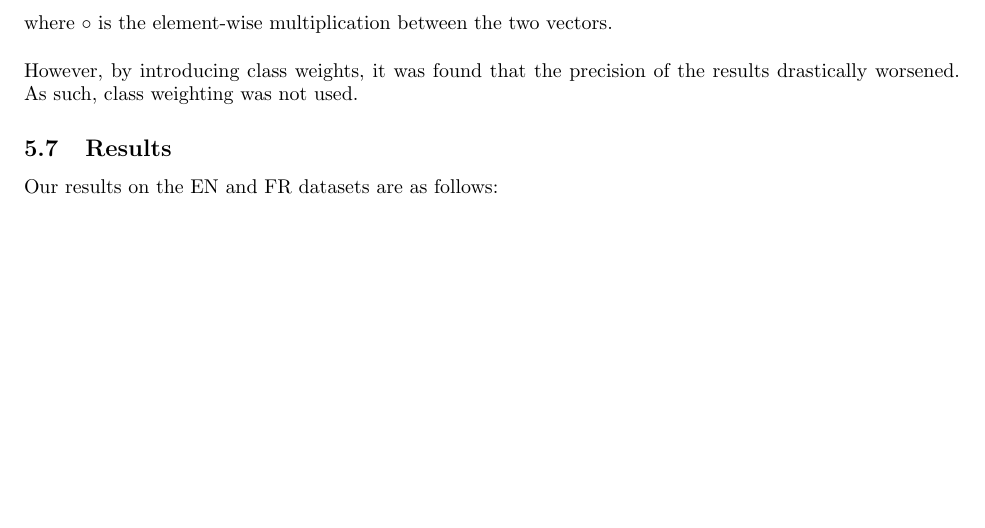
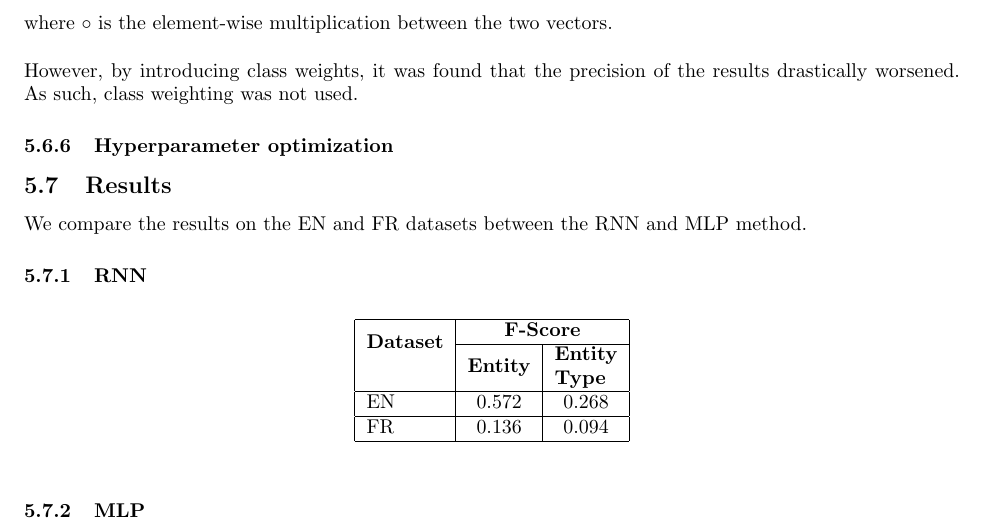
Before and after one commit to kohjingyu/hidden-markov-model, a LaTeX document (report/part5.tex): part of page 15 of 15 before the commit and part of page 15 of 16 after it, cut so that both start at the same text, the shorter picture padded with empty space. Compiled offline with pdfLaTeX.

Commit message:
Update report with scores on RNN

```diff
--- a/report/part5.tex
+++ b/report/part5.tex
@@ -824,9 +824,25 @@ where $\circ$ is the element-wise multiplication between the two vectors.\\
 
 However, by introducing class weights, it was found that the precision of the results drastically worsened. As such, class weighting was not used.
 
+\subsubsection{Hyperparameter optimization}
+
+
 \subsection{Results}
-Our results on the EN and FR datasets are as follows:
+We compare the results on the EN and FR datasets between the RNN and MLP method.
 
+\subsubsection{RNN}
+\begin{table}[htpb]
+	\centering
+	\begin{tabular}{|l|c|c|}
+		\hline
+		\multirow{2}{*}{\textbf{Dataset}} & \multicolumn{2}{c|}{\textbf{F-Score}} \\ \cline{2-3}
+		& \multicolumn{1}{l|}{\textbf{Entity}} & \multicolumn{1}{l|}{\textbf{\begin{tabular}[c]{@{}l@{}}Entity\\ Type\end{tabular}}} \\ \hline
+		EN & 0.572 & 0.268 \\ \hline
+		FR & 0.136 & 0.094 \\ \hline
+	\end{tabular}
+\end{table}
+
+\subsubsection{MLP}
 \begin{table}[htpb]
 	\centering
 	\begin{tabular}{|l|c|c|}
```
Also changed, not shown: report/part5.pdf, 3 other files.
